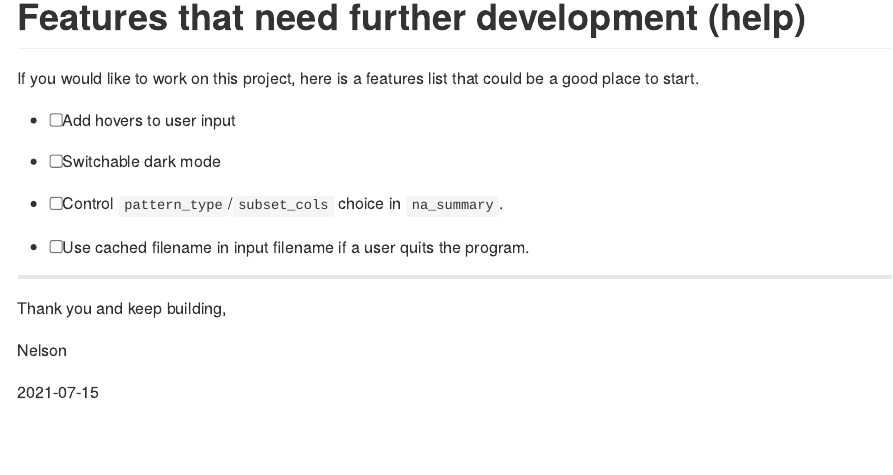
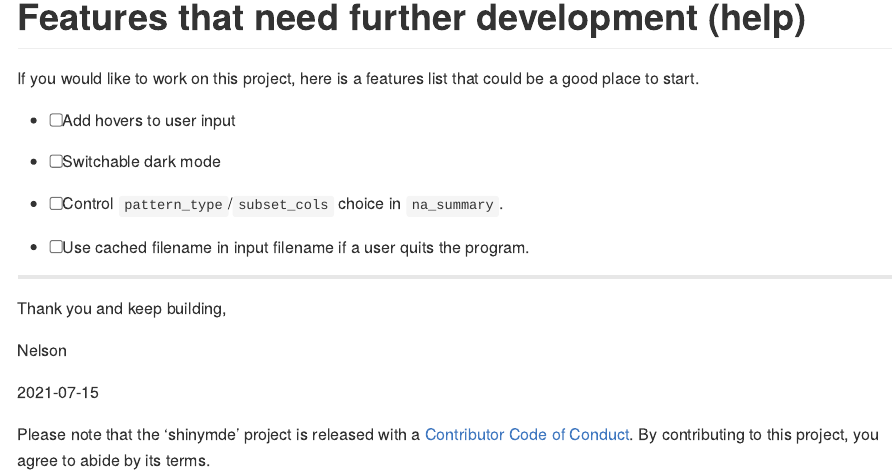
Before and after one commit to Nelson-Gon/shinymde, an R Markdown document (README.rmd): the page in a window 1100 px wide, from 1180 px down. Rendered offline with R 4.5, knitr and Pandoc, with nearby package versions; badge pictures from the web are left out.

Commit message:
Init issue templates, contributor guidelines

```diff
--- a/README.rmd
+++ b/README.rmd
@@ -81,3 +81,8 @@ Thank you and keep building,
 Nelson
 
 `r Sys.Date()`
+
+
+Please note that the 'shinymde' project is released with a
+[Contributor Code of Conduct](CODE_OF_CONDUCT.md).
+By contributing to this project, you agree to abide by its terms.
```
Also changed, not shown: .github/CODE_OF_CONDUCT.md (added), .github/CONTRIBUTING.md (added), .github/ISSUE_TEMPLATE/bug_report.md (added), .github/ISSUE_TEMPLATE/feature_request.md (added).
